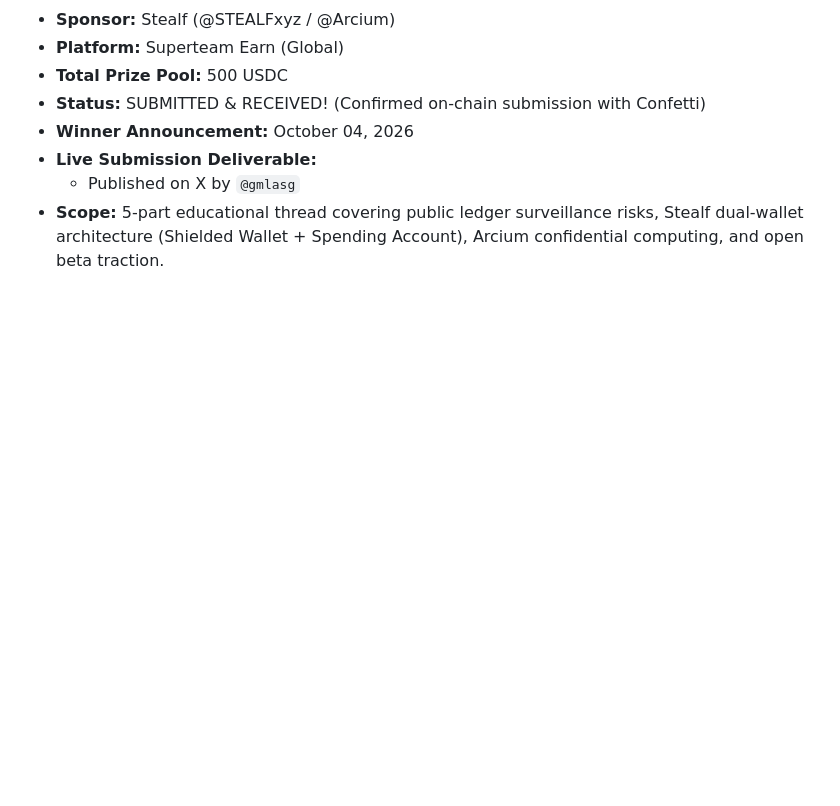
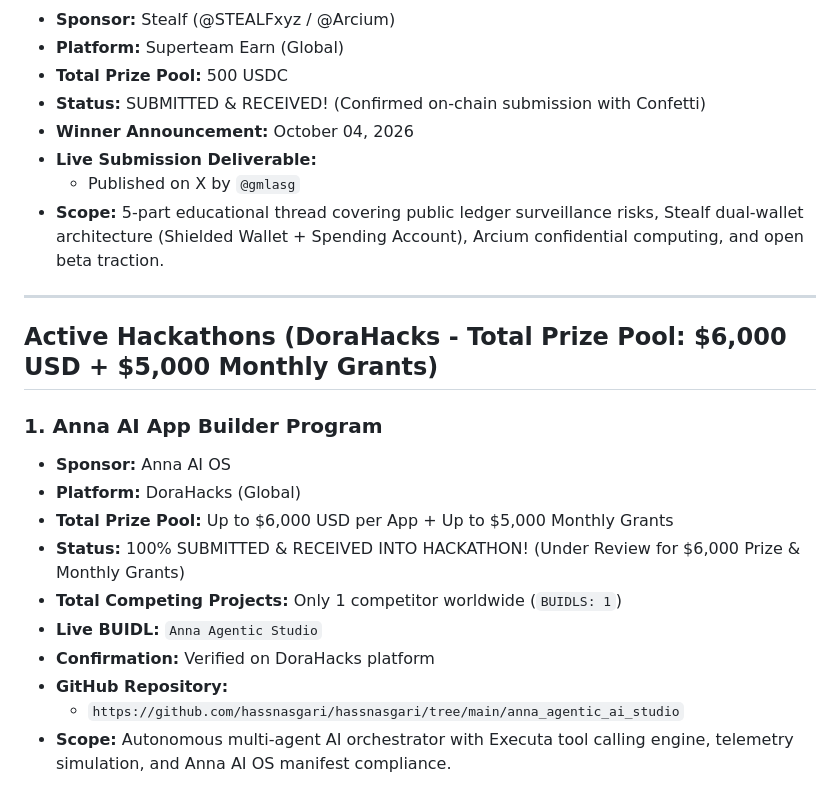
Before and after one commit to hassnasgari/hassnasgari, a Markdown page: ACTIVE_JOB.md, the part around the change. Drawn GitHub-style; blank space fills up the shorter version.

Commit message:
docs: track official submission of Anna Agentic Studio to DoraHacks 6000 hackathon

```diff
--- a/ACTIVE_JOB.md
+++ b/ACTIVE_JOB.md
@@ -107,3 +107,19 @@
 - **Live Submission Deliverable:**
   - Published on X by `@gmlasg`
 - **Scope:** 5-part educational thread covering public ledger surveillance risks, Stealf dual-wallet architecture (Shielded Wallet + Spending Account), Arcium confidential computing, and open beta traction.
+
+---
+
+## Active Hackathons (DoraHacks - Total Prize Pool: $6,000 USD + $5,000 Monthly Grants)
+
+### 1. Anna AI App Builder Program
+- **Sponsor:** Anna AI OS
+- **Platform:** DoraHacks (Global)
+- **Total Prize Pool:** Up to $6,000 USD per App + Up to $5,000 Monthly Grants
+- **Status:** 100% SUBMITTED & RECEIVED INTO HACKATHON! (Under Review for $6,000 Prize & Monthly Grants)
+- **Total Competing Projects:** Only 1 competitor worldwide (`BUIDLS: 1`)
+- **Live BUIDL:** `Anna Agentic Studio`
+- **Confirmation:** Verified on DoraHacks platform
+- **GitHub Repository:**
+  - `https://github.com/hassnasgari/hassnasgari/tree/main/anna_agentic_ai_studio`
+- **Scope:** Autonomous multi-agent AI orchestrator with Executa tool calling engine, telemetry simulation, and Anna AI OS manifest compliance.
```
